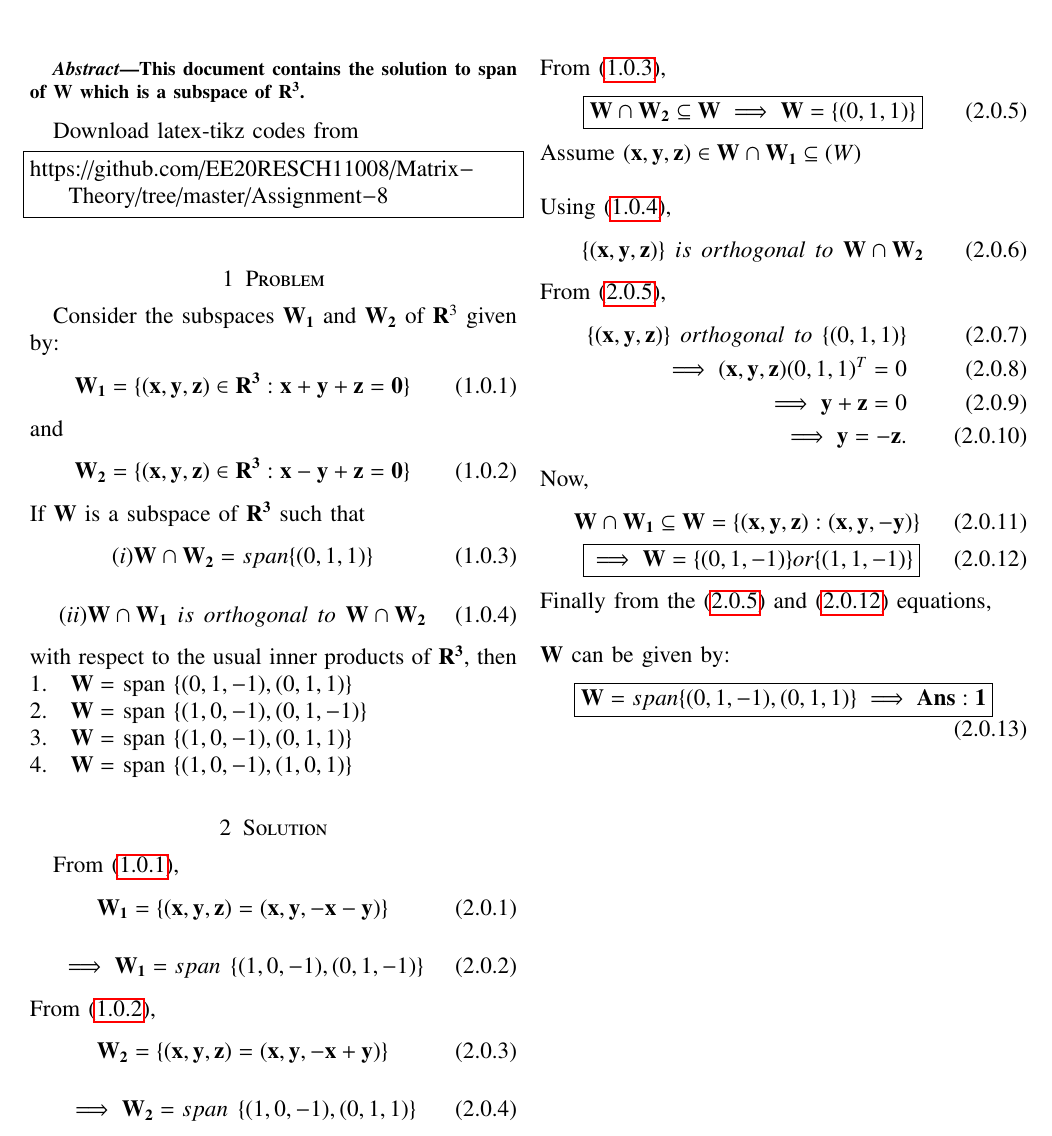
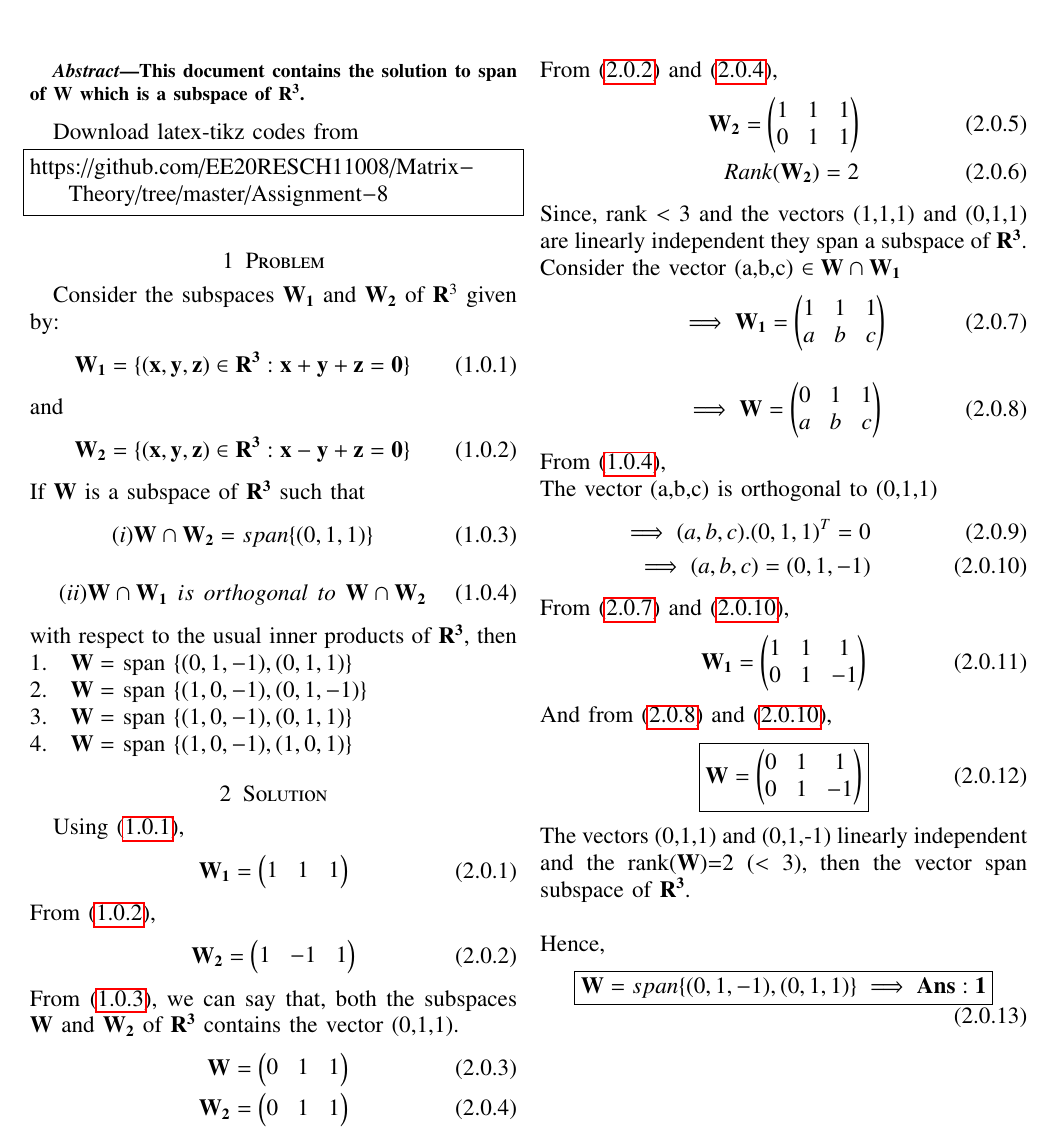
Before and after one commit to EE20RESCH11008/Matrix-Theory, a LaTeX problem sheet (Assignment-8/Assignment8.tex): part of the page, cut so that both start at the same text. The pictures show the PDF file Assignment-8/Assignment-8.pdf that the author committed with the source.

Commit message:
Add files via upload

```diff
--- a/Assignment-8/Assignment8.tex
+++ b/Assignment-8/Assignment8.tex
@@ -271,2 +271,2 @@ From \eqref{eq:1},
 \begin{align}
-\vec{W_1}=\vec{\{(x,y,z)=(x,y,-x-y)\}}
+\vec{W_1}=\myvec{1 & 1 & 1} \label{eq:5}
@@ -276,34 +273,40 @@ From \eqref{eq:1},
 \end{align}
 From \eqref{eq:2},
 \begin{align}
-\vec{W_2}=\vec{\{(x,y,z)=(x,y,-x+y)\}}
+ \vec{W_2}=\myvec{1 & -1 & 1} \label{eq:6}
+\end{align}
+From \eqref{eq:3}, we can say that, both the subspaces $\vec{W}$ and $\vec{W_2}$ of $\vec{R^3}$ contains the vector (0,1,1).
+\begin{align}
+\vec{W}=\myvec{0 & 1 & 1} \label{eq:7} \\ \vec{W_2}=\myvec{0 & 1 & 1}  \label{eq:8}
+\end{align}
+From \eqref{eq:6} and \eqref{eq:8},
+\begin{align}
+ \vec{W_2} = \myvec{1 & 1 & 1\\ 0 & 1 & 1} \label{eq:9}\\ Rank(\vec{W_2})=2
+ \label{eq:10}
+\end{align}
+Since, rank $<$ 3 and the vectors (1,1,1) and (0,1,1) are linearly independent they span a subspace of $\vec{R^3}$. \newline
+Consider the vector (a,b,c) $\in \vec{W} \cap \vec{W_1}$
+\begin{align}
+\implies \vec{W_1}=\myvec{1 & 1 & 1 \\ a & b & c} \label{eq:11}
 \end{align}
 \begin{align}
-\implies  \vec{W_2}= span \hspace{5}\{(1,0,-1),(0,1,1)\}   \label{eq:6}
+\implies \vec{W}=\myvec{0 & 1 & 1 \\ a & b & c} \label{eq:12}
 \end{align}
-From \eqref{eq:3},
+From \eqref{eq:4}, \newline
+The vector (a,b,c) is orthogonal to (0,1,1)
 \begin{align}
- \boxed{\vec{W \cap W_2}\subseteq \vec{W}
- \implies \vec{W} = \{(0,1,1)\}}\label{eq:7}
+\implies (a,b,c).(0,1,1)^T =0 \\ \implies (a,b,c)=(0,1,-1) \label{eq:13}
 \end{align}
-Assume $\vec{(x,y,z)} \in \vec{W \cap W_1} \subseteq \vec(W)$
-\newline \newline Using \eqref{eq:4},
+From \eqref{eq:11} and \eqref{eq:13},
 \begin{align}
-\{(\vec{x,y,z})\} \hspace{5}is \hspace{5}orthogonal \hspace{5}to\hspace{5}\vec{W} \cap \vec{W_2}
+ \vec{W_1}=\myvec{1 & 1 & 1 \\ 0 & 1 & -1}
 \end{align}
-From \eqref{eq:7},
+And from \eqref{eq:12} and \eqref{eq:13},
 \begin{align}
-\{(\vec{x,y,z})\} \hspace{5}orthogonal \hspace{5}to\hspace{5} \{(0,1,1)\}\\
-\implies (\vec{x,y,z})(0,1,1)^T =0 \\
-\implies \vec{y+z}=0 \\
-\implies \vec{y = -z}.
+ \boxed{\vec{W}=\myvec{0 & 1 & 1 \\ 0 & 1 & -1}}
 \end{align}
-Now,
-\begin{align}
-\vec{W \cap W_1 \subseteq W = \{(x,y,z) : (x, y, -y)\}} \\ \boxed{\implies \vec{W} =  \{(0,1,-1)\} or \{(1,1,-1)\}} \label{eq:8}
-\end{align}
-Finally from the \eqref{eq:7} and \eqref{eq:8} equations, \newline
-\newline $\vec{W}$ can be given by:
+The vectors (0,1,1) and (0,1,-1) linearly independent and the rank($\vec{W}$)=2 ($<$ 3), then the vector span subspace of $\vec{R^3}$. \newline \newline
+Hence,
 \begin{align}
 \boxed{\vec{W}= span \{(0,1,-1), (0,1,1)\} \implies \vec{Ans: 1}}
 \end{align}
```
Also changed, not shown: Assignment-8/Assignment-8.pdf, Assignment-8/Assignment8.tex (5 more changed lines).
